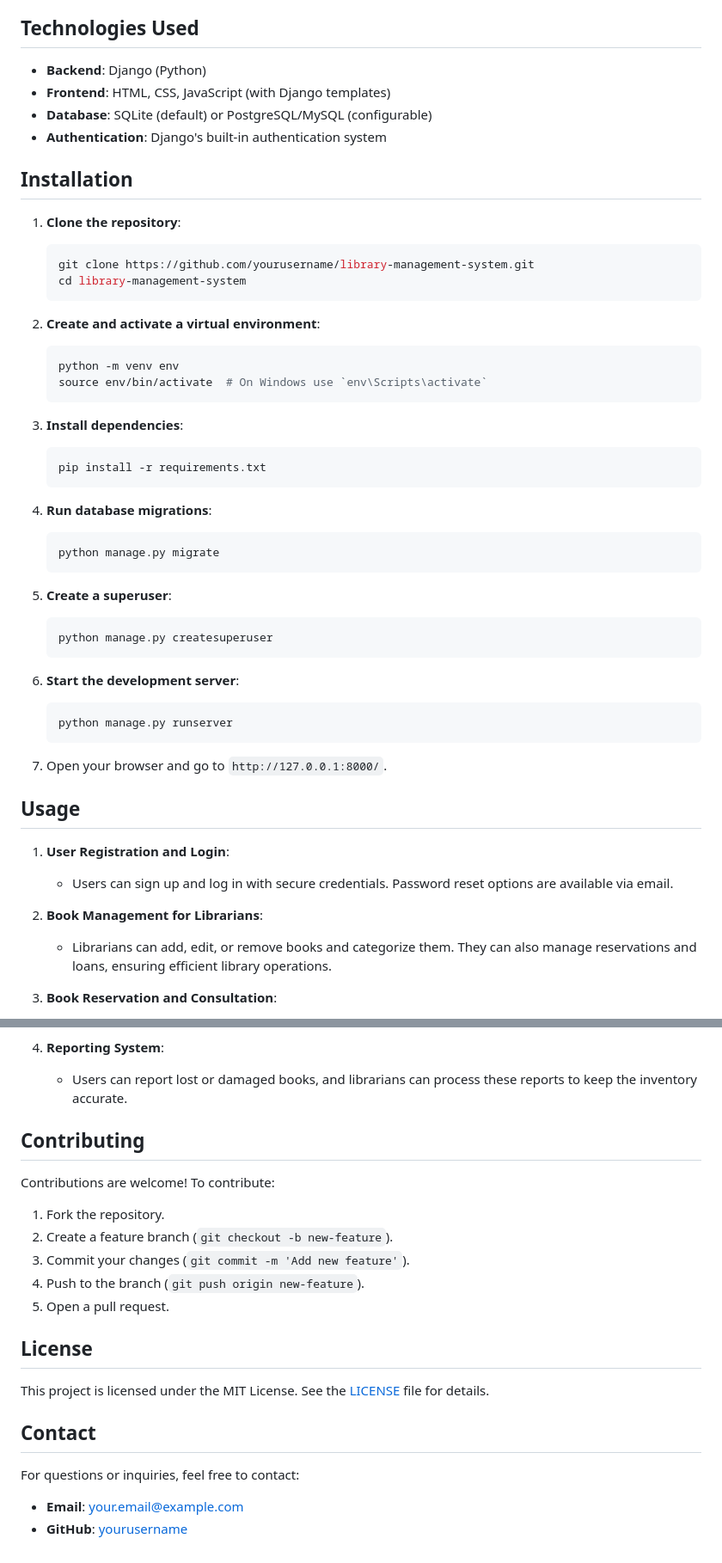
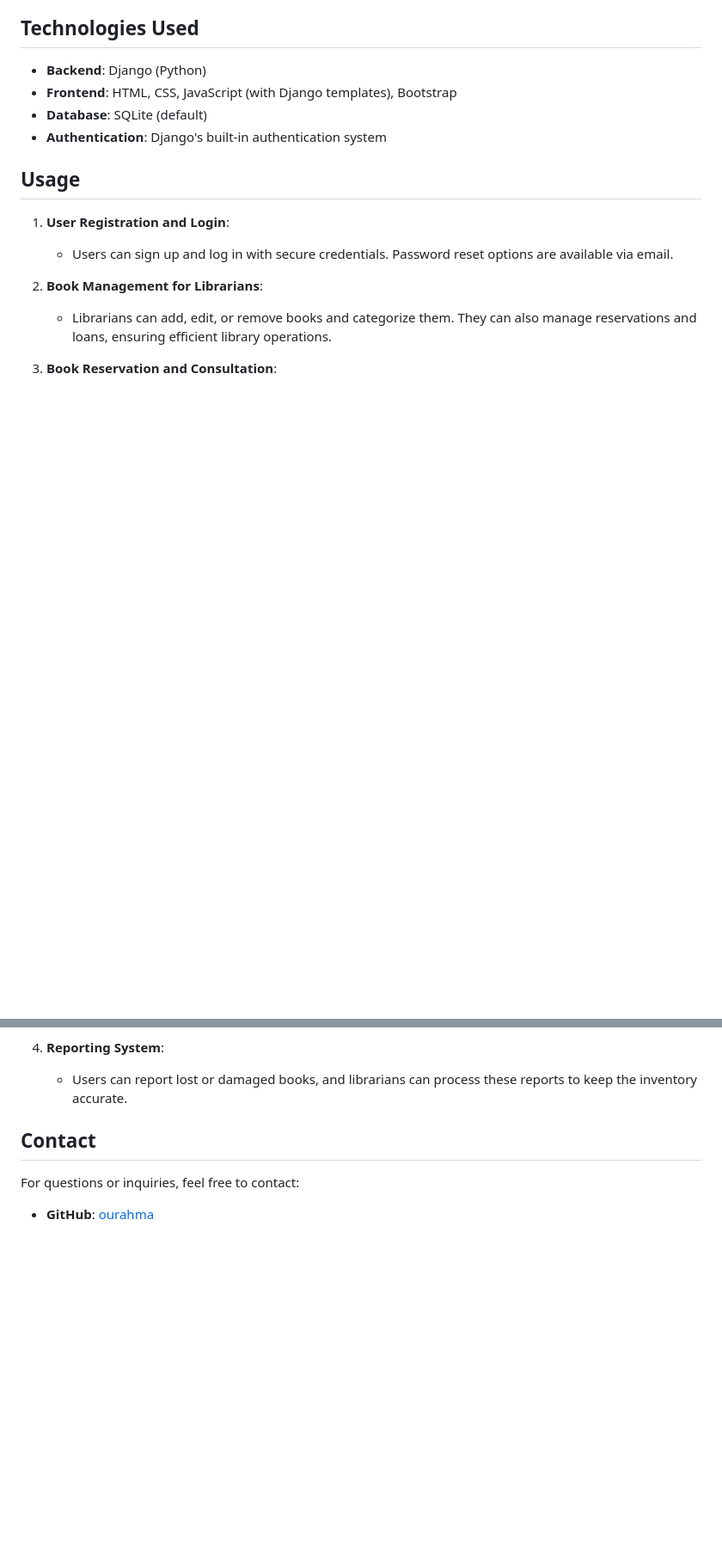
Before and after one commit to ourahma/A-library-management-system-dedicated-to-the-Faculty-of-Sciences, a Markdown page: README.md, 2 parts joined by grey strips. Shown at 86% size. Rendered like a GitHub page; blank space fills up the shorter version.

````diff
--- a/README.md
+++ b/README.md
@@ -33,45 +33,10 @@ This project is a comprehensive library management system designed to simplify a
 
 ## Technologies Used
 - **Backend**: Django (Python)
-- **Frontend**: HTML, CSS, JavaScript (with Django templates)
-- **Database**: SQLite (default) or PostgreSQL/MySQL (configurable)
+- **Frontend**: HTML, CSS, JavaScript (with Django templates), Bootstrap
+- **Database**: SQLite (default)
 - **Authentication**: Django's built-in authentication system
 
-## Installation
-
-1. **Clone the repository**:
-    ```bash
-    git clone https://github.com/yourusername/library-management-system.git
-    cd library-management-system
-    ```
-
-2. **Create and activate a virtual environment**:
-    ```bash
-    python -m venv env
-    source env/bin/activate  # On Windows use `env\Scripts\activate`
-    ```
-
-3. **Install dependencies**:
-    ```bash
-    pip install -r requirements.txt
-    ```
-
-4. **Run database migrations**:
-    ```bash
-    python manage.py migrate
-    ```
-
-5. **Create a superuser**:
-    ```bash
-    python manage.py createsuperuser
-    ```
-
-6. **Start the development server**:
-    ```bash
-    python manage.py runserver
-    ```
-
-7. Open your browser and go to `http://127.0.0.1:8000/`.
 
 ## Usage
 
@@ -87,21 +52,9 @@ This project is a comprehensive library management system designed to simplify a
 4. **Reporting System**:
    - Users can report lost or damaged books, and librarians can process these reports to keep the inventory accurate.
 
-## Contributing
 
-Contributions are welcome! To contribute:
-1. Fork the repository.
-2. Create a feature branch (`git checkout -b new-feature`).
-3. Commit your changes (`git commit -m 'Add new feature'`).
-4. Push to the branch (`git push origin new-feature`).
-5. Open a pull request.
-
-## License
-
-This project is licensed under the MIT License. See the [LICENSE](LICENSE) file for details.
 
 ## Contact
 
 For questions or inquiries, feel free to contact:
-- **Email**: your.email@example.com
-- **GitHub**: [yourusername](https://github.com/yourusername)
+- **GitHub**: [ourahma](https://github.com/ourahma)
````
